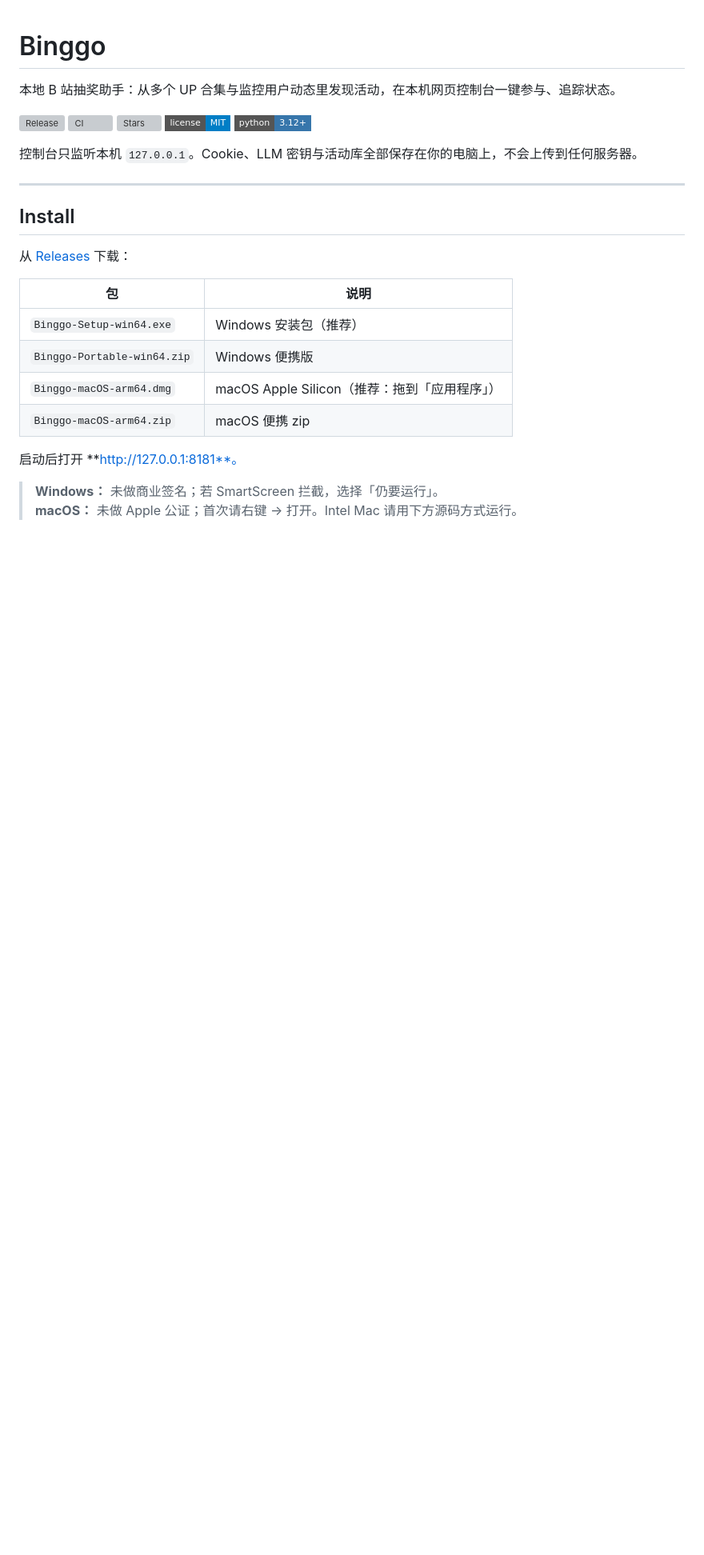
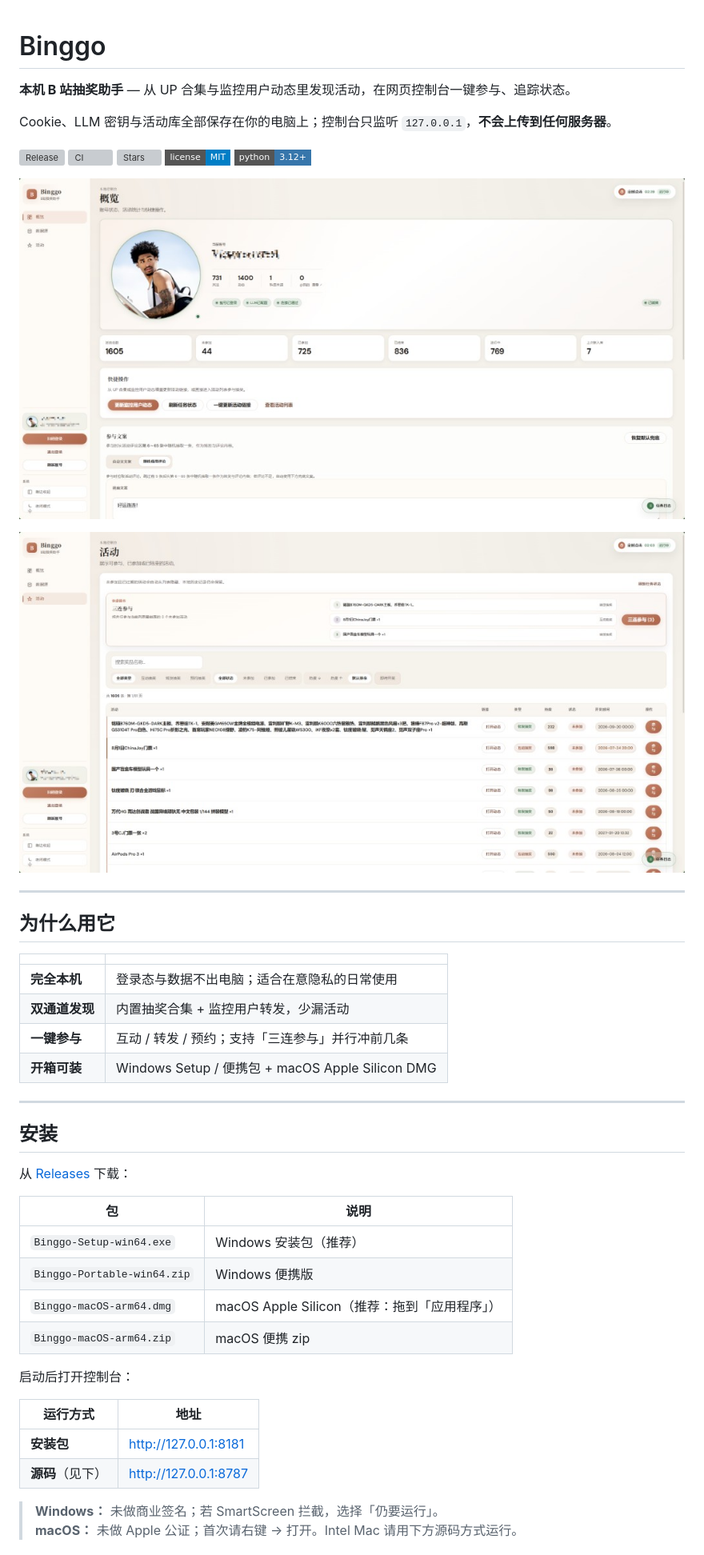
Before and after one commit to selinyi123/bil-1, a Markdown page: README.md, the part around one of its changes. Shown at 80% size. Drawn GitHub-style; pictures changed too: assets/screenshots/activities.png (added), assets/screenshots/overview.png (added); badges without logos; blank space fills up the shorter version; grey boxes are pictures that could not be loaded.

```diff
--- a/README.md
+++ b/README.md
@@ -1,6 +1,8 @@
 # Binggo
 
-本地 B 站抽奖助手：从多个 UP 合集与监控用户动态里发现活动，在本机网页控制台一键参与、追踪状态。
+**本机 B 站抽奖助手** — 从 UP 合集与监控用户动态里发现活动，在网页控制台一键参与、追踪状态。
+
+Cookie、LLM 密钥与活动库全部保存在你的电脑上；控制台只监听 `127.0.0.1`，**不会上传到任何服务器**。
 
 [![Release](https://img.shields.io/github/v/release/luovicter-collab/bilibinggo?style=flat-square)](https://github.com/luovicter-collab/bilibinggo/releases/latest)
 [![CI](https://img.shields.io/github/actions/workflow/status/luovicter-collab/bilibinggo/ci.yml?branch=main&style=flat-square&label=CI)](https://github.com/luovicter-collab/bilibinggo/actions/workflows/ci.yml)
@@ -8,11 +10,27 @@
 [![License: MIT](https://img.shields.io/badge/license-MIT-blue.svg?style=flat-square)](LICENSE)
 [![Python](https://img.shields.io/badge/python-3.12+-3776AB?style=flat-square&logo=python&logoColor=white)](https://www.python.org/)
 
-控制台只监听本机 `127.0.0.1`。Cookie、LLM 密钥与活动库全部保存在你的电脑上，不会上传到任何服务器。
+<p align="center">
+  <img src="assets/screenshots/overview.png" alt="Binggo 概览页：账号状态、活动统计与快捷操作" width="900">
+</p>
+<p align="center">
+  <img src="assets/screenshots/activities.png" alt="Binggo 活动页：筛选、三连参与与活动列表" width="900">
+</p>
 
 ---
 
-## Install
+## 为什么用它
+
+| | |
+|---|---|
+| **完全本机** | 登录态与数据不出电脑；适合在意隐私的日常使用 |
+| **双通道发现** | 内置抽奖合集 + 监控用户转发，少漏活动 |
+| **一键参与** | 互动 / 转发 / 预约；支持「三连参与」并行冲前几条 |
+| **开箱可装** | Windows Setup / 便携包 + macOS Apple Silicon DMG |
+
+---
+
+## 安装
 
 从 [Releases](https://github.com/luovicter-collab/bilibinggo/releases/latest) 下载：
 
@@ -23,7 +41,12 @@
 | `Binggo-macOS-arm64.dmg` | macOS Apple Silicon（推荐：拖到「应用程序」） |
 | `Binggo-macOS-arm64.zip` | macOS 便携 zip |
 
-启动后打开 **http://127.0.0.1:8181**。
+启动后打开控制台：
+
+| 运行方式 | 地址 |
+|----------|------|
+| **安装包** | http://127.0.0.1:8181 |
+| **源码**（见下） | http://127.0.0.1:8787 |
 
 > **Windows：** 未做商业签名；若 SmartScreen 拦截，选择「仍要运行」。
 > **macOS：** 未做 Apple 公证；首次请右键 → 打开。Intel Mac 请用下方源码方式运行。
```
Also changed, not shown: other parts of README.md (+27 -133 lines), docs/console.md (added, +84 -0 lines).
